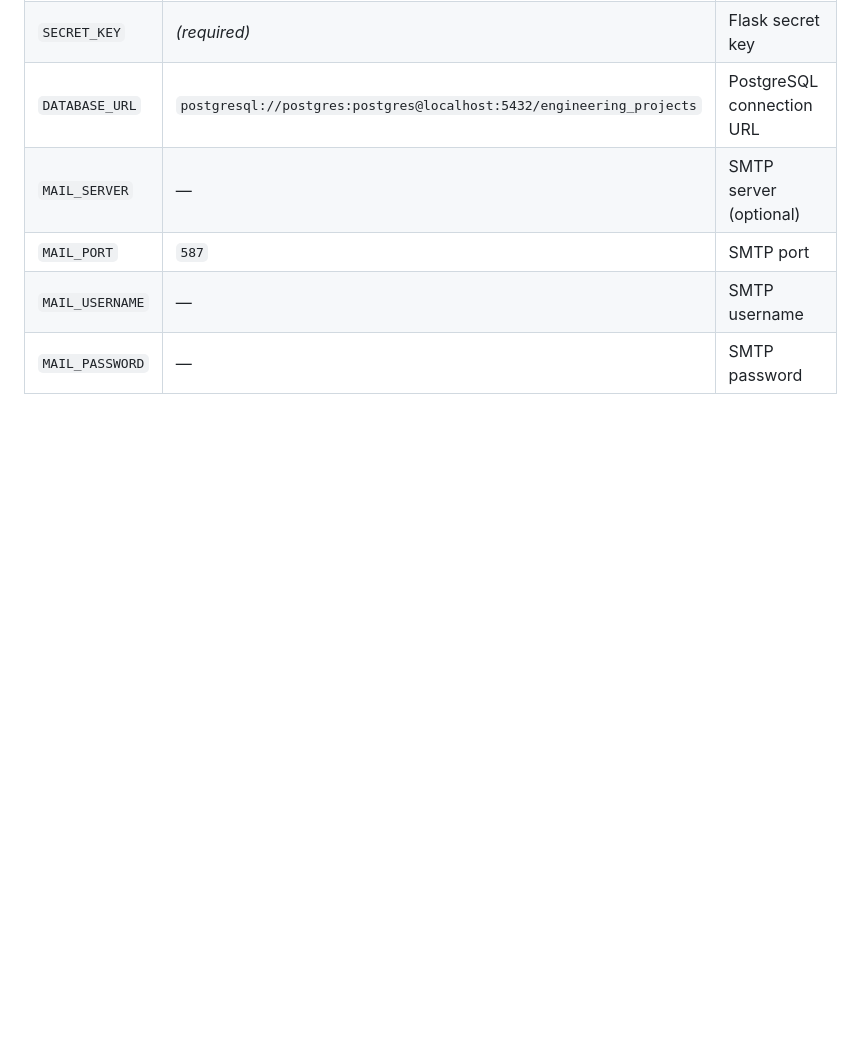
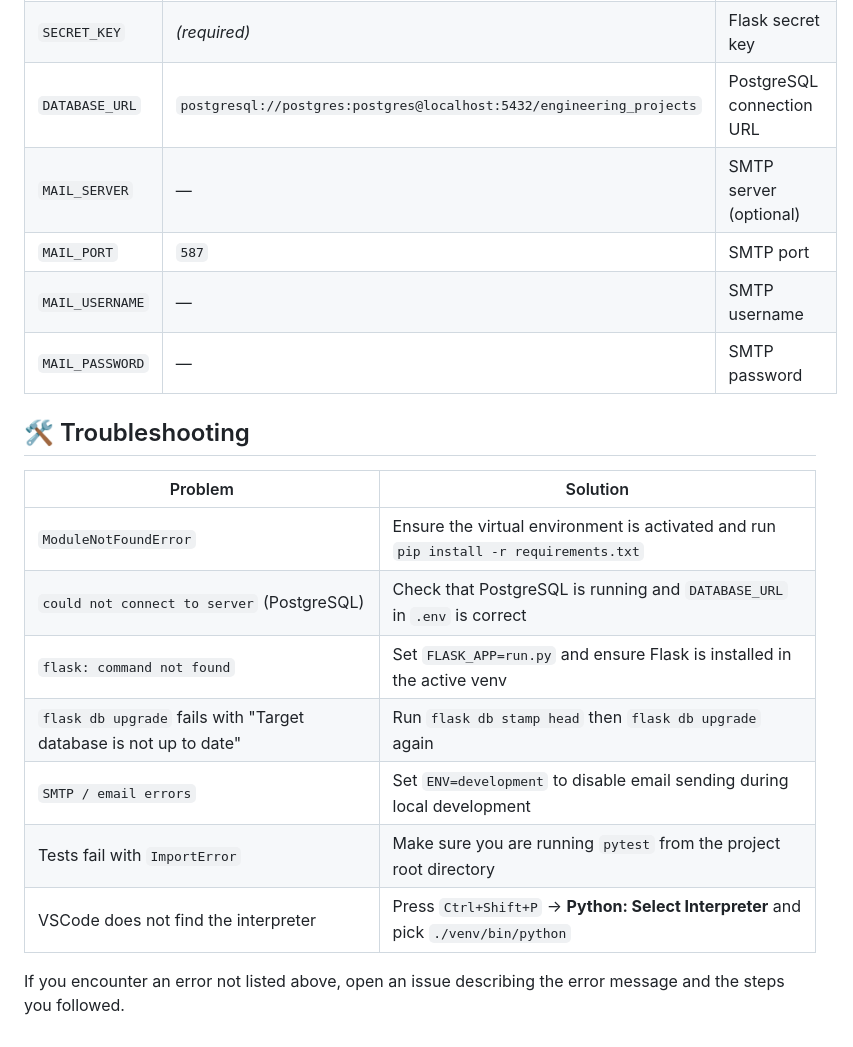
Before and after one commit to Magno-Rodrigues/engineering-projects-manager, a Markdown page: README.md, the part around one of its changes. GitHub-like rendering; blank space fills up the shorter version.

```diff
--- a/README.md
+++ b/README.md
@@ -151,3 +194,17 @@ See `.env.example` for all available environment variables.
 | `MAIL_PORT` | `587` | SMTP port |
 | `MAIL_USERNAME` | — | SMTP username |
 | `MAIL_PASSWORD` | — | SMTP password |
+
+## 🛠️ Troubleshooting
+
+| Problem | Solution |
+|---|---|
+| `ModuleNotFoundError` | Ensure the virtual environment is activated and run `pip install -r requirements.txt` |
+| `could not connect to server` (PostgreSQL) | Check that PostgreSQL is running and `DATABASE_URL` in `.env` is correct |
+| `flask: command not found` | Set `FLASK_APP=run.py` and ensure Flask is installed in the active venv |
+| `flask db upgrade` fails with "Target database is not up to date" | Run `flask db stamp head` then `flask db upgrade` again |
+| `SMTP / email errors` | Set `ENV=development` to disable email sending during local development |
+| Tests fail with `ImportError` | Make sure you are running `pytest` from the project root directory |
+| VSCode does not find the interpreter | Press `Ctrl+Shift+P` → **Python: Select Interpreter** and pick `./venv/bin/python` |
+
+If you encounter an error not listed above, open an issue describing the error message and the steps you followed.
```
Also changed, not shown: other parts of README.md (+45 -2 lines).
